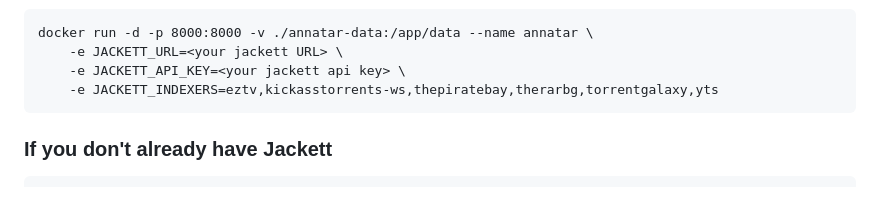
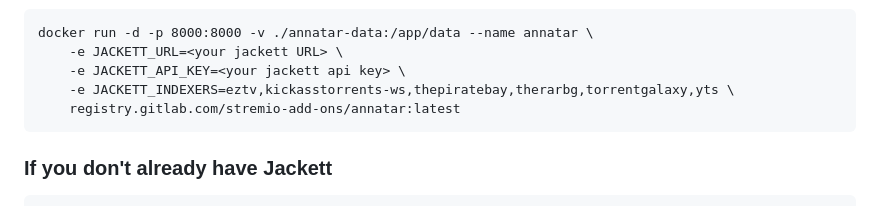
Before and after one commit to g0ldyy/annatar, a Markdown page: README.md, the part around the change. GitHub-like rendering.

Commit message:
Fix docker run command in README.md. Fix #10

````diff
--- a/README.md
+++ b/README.md
@@ -28,7 +28,8 @@ Annatar does not import certificates. You will likely need a reverse proxy such
 docker run -d -p 8000:8000 -v ./annatar-data:/app/data --name annatar \
 	-e JACKETT_URL=<your jackett URL> \
 	-e JACKETT_API_KEY=<your jackett api key> \
-	-e JACKETT_INDEXERS=eztv,kickasstorrents-ws,thepiratebay,therarbg,torrentgalaxy,yts
+	-e JACKETT_INDEXERS=eztv,kickasstorrents-ws,thepiratebay,therarbg,torrentgalaxy,yts \
+	registry.gitlab.com/stremio-add-ons/annatar:latest
 ```
 
 ### If you don't already have Jackett
````
